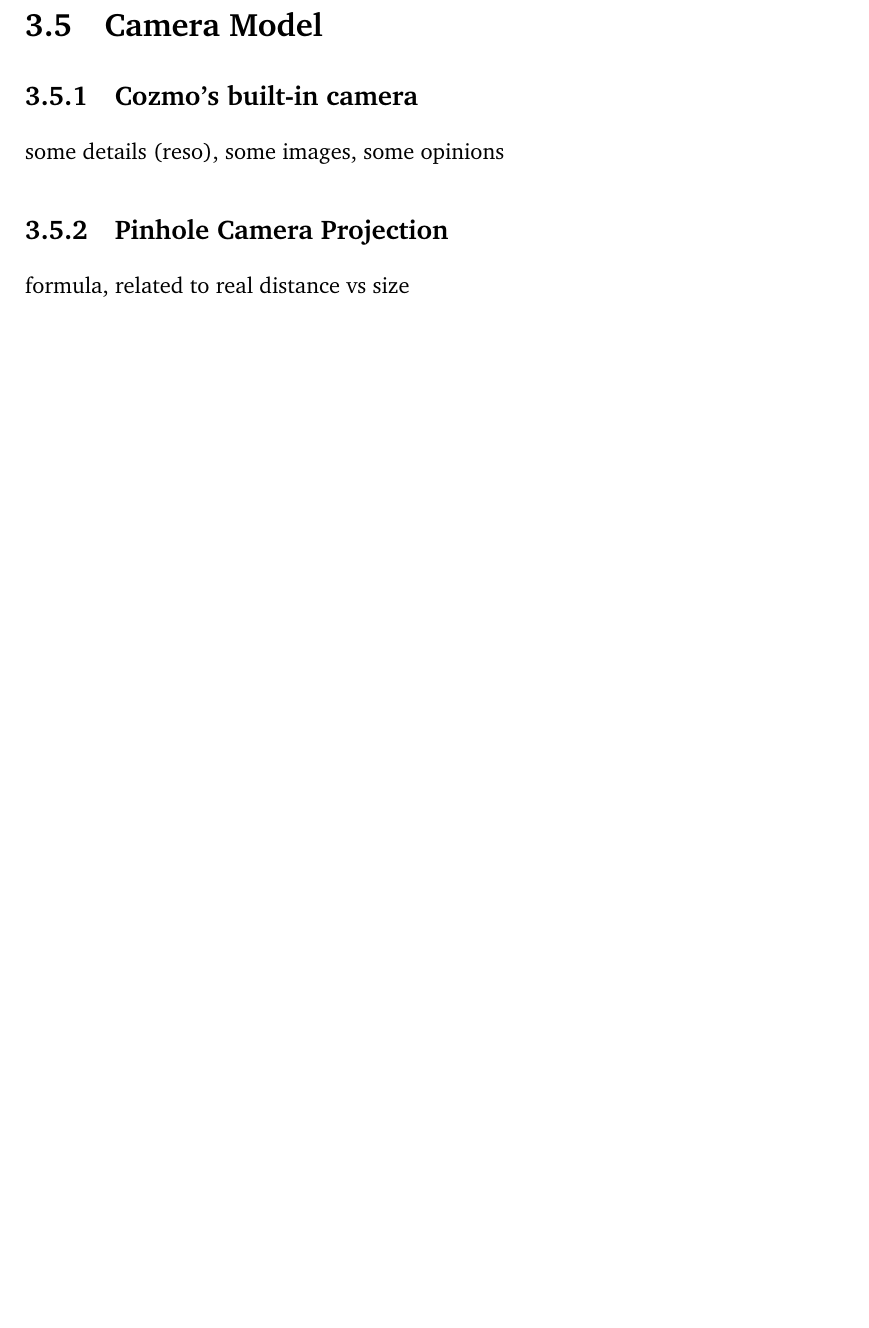
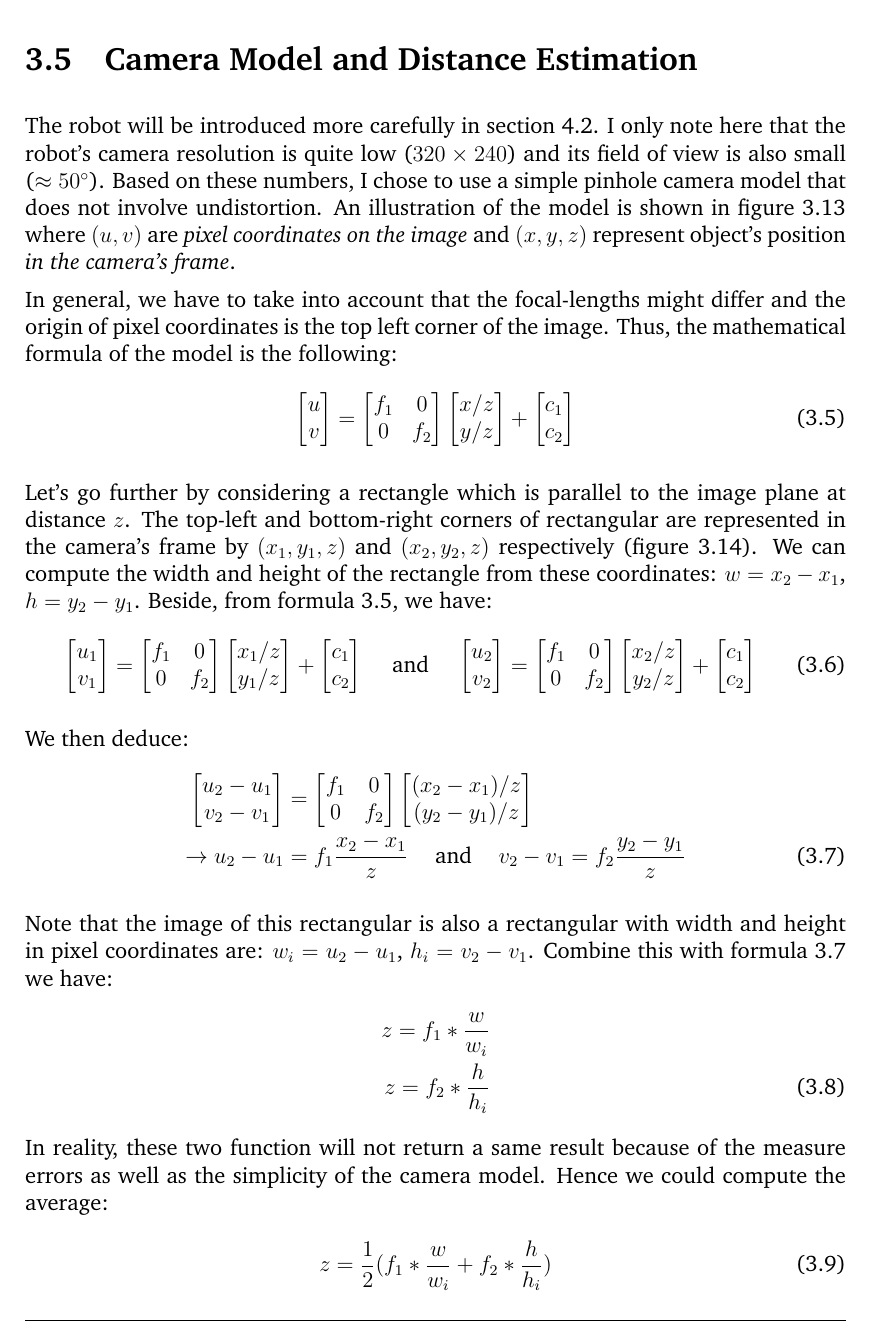
Before and after one commit to vuhonganh/project_nlp, a LaTeX thesis (reports/main.tex, which reads reports/background.tex): part of page 21 of 37 before the commit and part of page 21 of 39 after it, cut at the place of the change, the shorter picture padded with empty space. Compiled offline with pdfLaTeX.

Commit message:
camera model updated

```diff
--- a/reports/background.tex
+++ b/reports/background.tex
@@ -196,8 +196,5 @@ The original VGG16 model is shown in figure \ref{fig:originalVgg16} with details
 	\label{fig:transferedVgg16}
 \end{figure}
 
-\section{Camera Model}
-\subsection{Cozmo's built-in camera}
-some details (reso), some images, some opinions
-\subsection{Pinhole Camera Projection}
-formula, related to real distance vs size
+\section{Camera Model and Distance Estimation}
+The robot will be introduced more carefully in section \ref{sec:Cozmo}. I only note here that the robot's camera resolution is quite low ($320 \times 240$) and its field of view is also small ($\approx 50 ^{\circ}$). Based on these numbers, I chose to use a simple pinhole camera model that does not involve undistortion. An illustration of the model is shown in figure \ref{fig:pinhole} where $(u, v)$ are \tit{pixel coordinates on the image} and $(x,y,z)$ represent object's position \tit{in the camera's frame}.
@@ -203,0 +206,65 @@ formula, related to real distance vs size
+	\label{fig:pinhole}
+\end{figure}
+
+In general, we have to take into account that the focal-lengths might differ and the origin of pixel coordinates is the top left corner of the image. Thus, the mathematical formula of the model is the following:
+\begin{align}
+	\label{form:pinhole}
+\begin{bmatrix}
+	u \\
+	v
+\end{bmatrix} = \begin{bmatrix}
+f_1 & 0 \\
+0 & f_2
+\end{bmatrix} \begin{bmatrix}
+x/z\\
+y/z
+\end{bmatrix} + \begin{bmatrix}
+c_1 \\ c_2
+\end{bmatrix}
+\end{align}
+
+Let's go further by considering a rectangle which is parallel to the image plane at distance $z$. The top-left and bottom-right corners of rectangular are represented in the camera's frame by $(x_1, y_1, z)$ and $(x_2, y_2, z)$ respectively (figure \ref{fig:rectForm}). We can compute the width and height of the rectangle from these coordinates: $w = x_2 - x_1$, $h = y_2 - y_1$. Beside, from formula \ref{form:pinhole}, we have:
+\begin{align}
+	\label{form:dist0}
+	\begin{bmatrix}
+		u_1 \\
+		v_1
+	\end{bmatrix} = \begin{bmatrix}
+	f_1 & 0 \\
+	0 & f_2
+\end{bmatrix} \begin{bmatrix}
+x_1/z\\
+y_1/z
+\end{bmatrix} + \begin{bmatrix}
+c_1 \\ c_2
+\end{bmatrix}
+\hspace{0.5cm} \text{and} \hspace{0.5cm}
+	\begin{bmatrix}
+		u_2 \\
+		v_2
+	\end{bmatrix} = \begin{bmatrix}
+	f_1 & 0 \\
+	0 & f_2
+\end{bmatrix} \begin{bmatrix}
+x_2/z\\
+y_2/z
+\end{bmatrix} + \begin{bmatrix}
+c_1 \\ c_2
+\end{bmatrix}
+\end{align}
+
+We then deduce:
+\begin{align}
+	\begin{bmatrix}
+		u_2 - u_1\\
+		v_2 - v_1
+	\end{bmatrix} &= \begin{bmatrix}
+	f_1 & 0 \\
+	0 & f_2
+\end{bmatrix} \begin{bmatrix}
+(x_2 - x_1)/z\\
+(y_2 - y_1)/z
+\end{bmatrix} \nonumber\\
+\label{form:dist1}
+\rightarrow u_2 - u_1 &= f_1 \frac{x_2 - x_1}{z} \hspace{0.5cm} \text{and} \hspace{0.5cm} v_2 - v_1 = f_2 \frac{y_2 - y_1}{z}
+\end{align}
@@ -204,3 +276,18 @@ formula, related to real distance vs size
+	\label{fig:rectForm}
+\end{figure}
+
+Note that the image of this rectangular is also a rectangular with width and height in pixel coordinates are: $w_{i} = u_2 - u_1$, $h_{i} = v_2 - v_1$. Combine this with formula \ref{form:dist1} we have:
+\begin{align}
+\label{form:dist2}
+z = f_1 * \frac{w}{w_i} \nonumber \\
+z = f_2 * \frac{h}{h_i}
+\end{align}
+In reality, these two function will not return a same result because of the measure errors as well as the simplicity of the camera model. Hence we could compute the average:
+\begin{align}
+z = \frac{1}{2} (f_1 * \frac{w}{w_i} + f_2 * \frac{h}{h_i})
+\end{align}
+
+Given the real size of the rectangle ($w, h$), the camera's information ($f_1, f_2$) and the image size of the rectangle ($w_i, h_i$), we can deduce the distance $z$. Now, given $z$ computed, we plug it into formula \ref{form:dist0} together with information of the image center ($c_1, c_2$), we can easily derive the position $(x_1, y_1)$ of the rectangle. All the camera's information mentioned above can be obtained by doing camera calibration. Fortunately, these specifications are provided by the robot manufacturer.
 
 \section{Object Detection}
 \label{sec:objDetect}
--- a/reports/main.tex
+++ b/reports/main.tex
@@ -21,6 +21,7 @@
 % load some definitions and default packages
 \input{includes}
 
+\usepackage{siunitx}
 \usepackage{graphicx}
 %\usepackage{subcaption}
 % load some macros
```
Also changed, not shown: reports/implement.tex (+1 -0 lines), reports/mybiblio.bib (+8 -1 lines), reports/figures/pinhole.png (added), reports/figures/rectForm.png (added), reports/background.tex (12 more changed lines), 1 other file.
